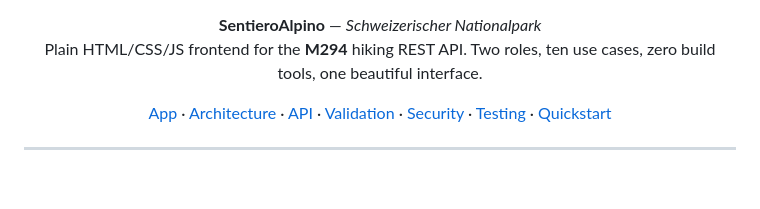
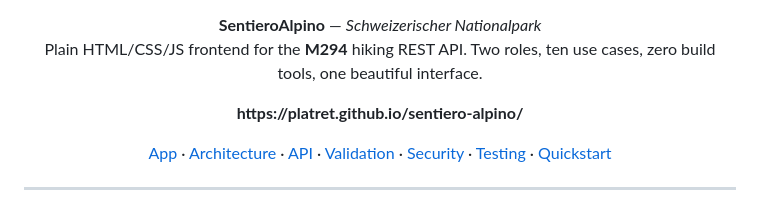
Before and after one commit to platret/sentiero-alpino, a Markdown page: README.md, the part around the change. Drawn GitHub-style; blank space fills up the shorter version.

```diff
--- a/README.md
+++ b/README.md
@@ -15,6 +15,10 @@
 <p align="center">
   <b>SentieroAlpino</b> &mdash; <i>Schweizerischer Nationalpark</i><br>
   Plain HTML/CSS/JS frontend for the <b>M294</b> hiking REST API. Two roles, ten use cases, zero build tools, one beautiful interface.
+</p>
+
+<p align="center">
+<b>https://platret.github.io/sentiero-alpino/<b>
 </p>
 
 <p align="center">
```
